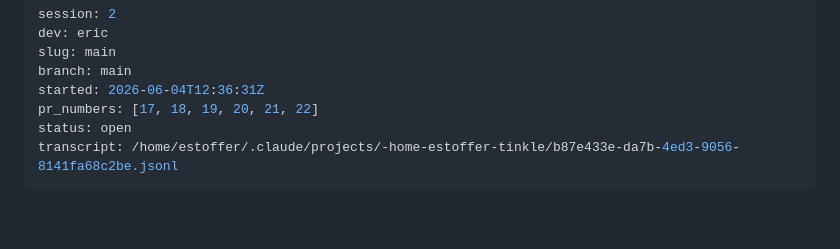
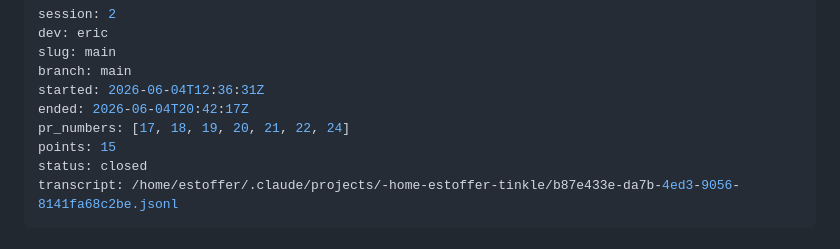
Before and after one commit to mobiustripper42/tinkle, a Markdown page: sessions/2026-06-04-0836-eric-main.md, the part around the change. GitHub-like rendering; blank space fills up the shorter version.

Commit message:
Close Session 2

```diff
--- a/sessions/2026-06-04-0836-eric-main.md
+++ b/sessions/2026-06-04-0836-eric-main.md
@@ -4,8 +4,10 @@ dev: eric
 slug: main
 branch: main
 started: 2026-06-04T12:36:31Z
-pr_numbers: [17, 18, 19, 20, 21, 22]
-status: open
+ended: 2026-06-04T20:42:17Z
+pr_numbers: [17, 18, 19, 20, 21, 22, 24]
+points: 15
+status: closed
 transcript: /home/estoffer/.claude/projects/-home-estoffer-tinkle/b87e433e-da7b-4ed3-9056-8141fa68c2be.jsonl
 ---
 
```
